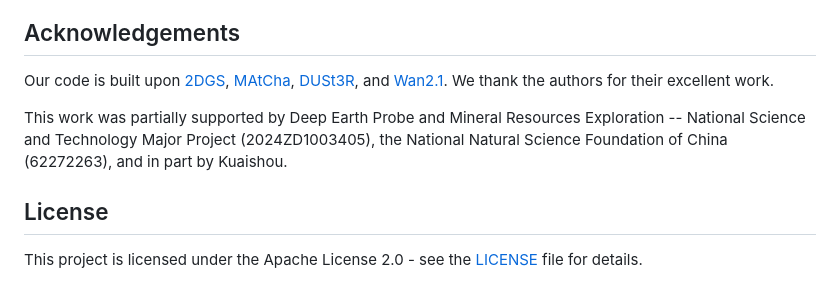
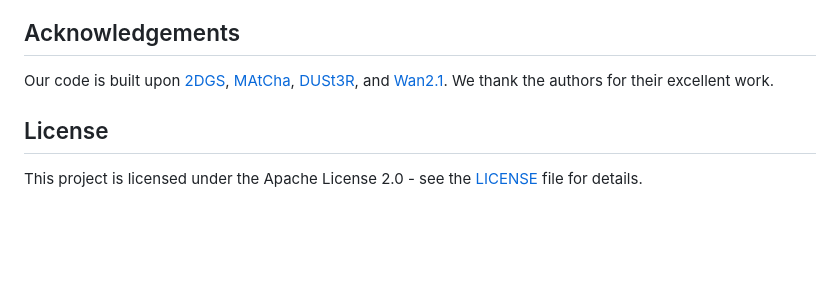
Before and after one commit to tangjm24/VidSplat, a Markdown page: README.md, the part around the change. Drawn GitHub-style; blank space fills up the shorter version.

Commit message:
init repo.

```diff
--- a/README.md
+++ b/README.md
@@ -85,8 +85,6 @@ If you find this work useful, please consider citing:
 
 Our code is built upon [2DGS](https://github.com/hbb1/2d-gaussian-splatting), [MAtCha](https://github.com/amandinesandwormatcha/matcha-gaussian-splatting), [DUSt3R](https://github.com/naver/dust3r), and [Wan2.1](https://github.com/Wan-Video/Wan2.1). We thank the authors for their excellent work.
 
-This work was partially supported by Deep Earth Probe and Mineral Resources Exploration -- National Science and Technology Major Project (2024ZD1003405), the National Natural Science Foundation of China (62272263), and in part by Kuaishou.
-
 ## License
 
 This project is licensed under the Apache License 2.0 - see the [LICENSE](LICENSE) file for details.
```
